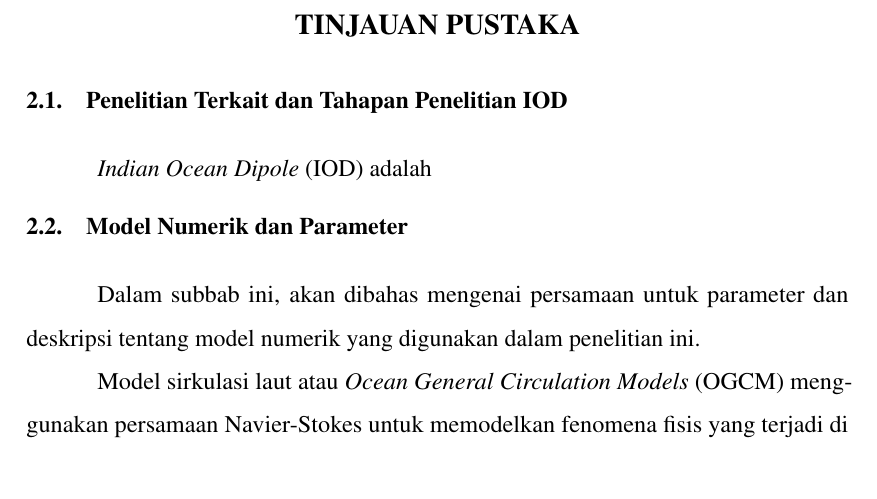
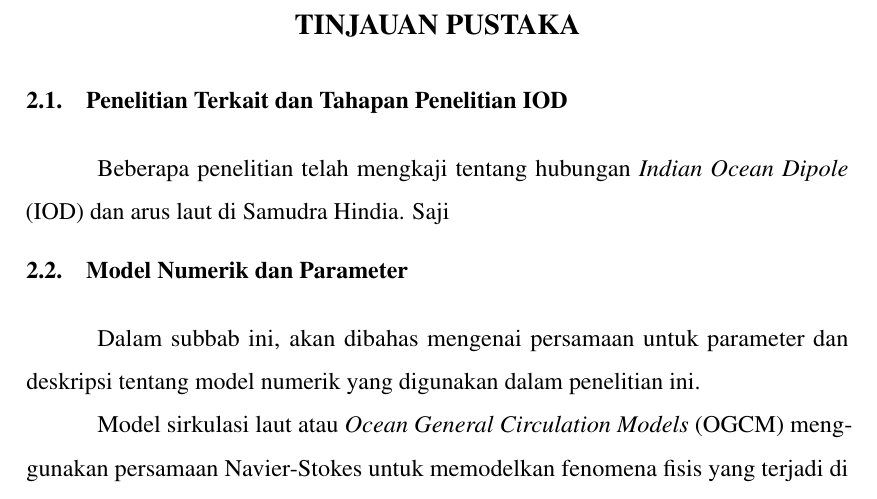
Before and after one commit to hidayatmn378/MyDissertation, a LaTeX thesis (Dissertation_proposal.tex, which reads contents/02_body/Bab2.tex): part of page 14 of 33, cut so that both start at the same text. The pictures show the PDF file Dissertation_proposal.pdf that the author committed with the source.

Commit message:
latest changes

```diff
--- a/contents/02_body/Bab2.tex
+++ b/contents/02_body/Bab2.tex
@@ -4,7 +4,7 @@
 \vspace{-1pc}
 \section[Penelitian Terkait dan Tahapan Penelitian IOD]{Penelitian Terkait dan Tahapan Penelitian IOD}
 \begin{spacing}{1.5}
-	\textit{Indian Ocean Dipole} (IOD) adalah
+	Beberapa penelitian telah mengkaji tentang hubungan \textit{Indian Ocean Dipole} (IOD) dan arus laut di Samudra Hindia. Saji
 \end{spacing}
 \vspace{-1pc}
 \section[Model Numerik dan Parameter]{Model Numerik dan Parameter}
```
Also changed, not shown: Dissertation_proposal.pdf.
